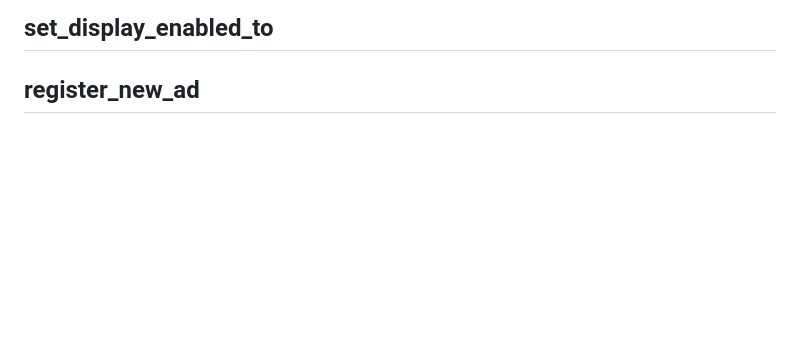
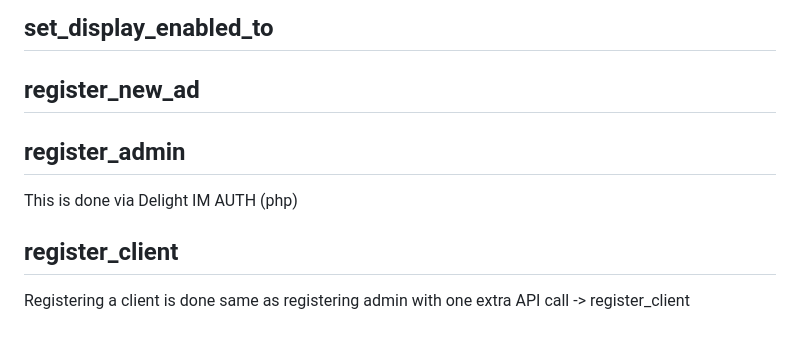
Before and after one commit to codeandrelax/ServiceDelivery_DS_Manager, a Markdown page: README.md, the part around the change. Drawn GitHub-style; blank space fills up the shorter version.

```diff
--- a/README.md
+++ b/README.md
@@ -324,3 +324,8 @@ WHERE uuid = 'b1:a1:27:0f:31:01';
 ## get_monthly_report
 ## set_display_enabled_to
 ## register_new_ad
+## register_admin
+
+This is done via Delight IM AUTH (php)
+## register_client
+Registering a client is done same as registering admin with one extra API call -> register_client
```
